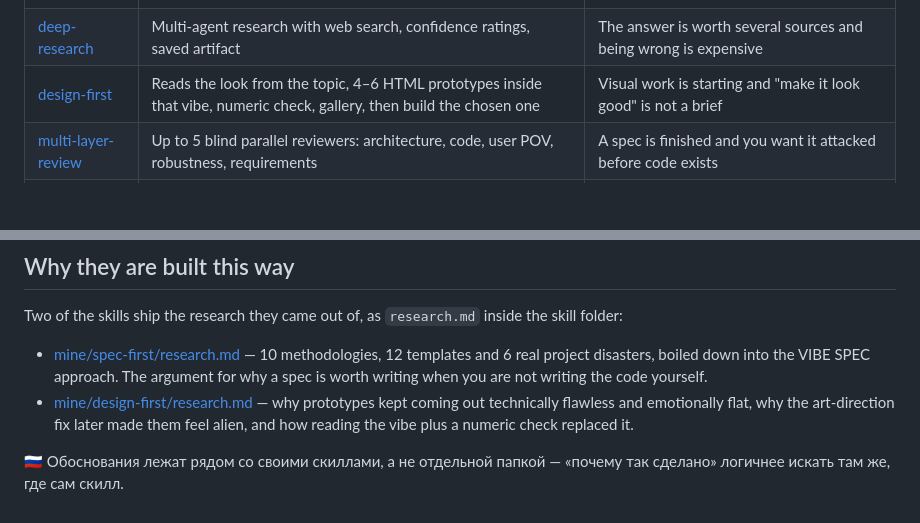
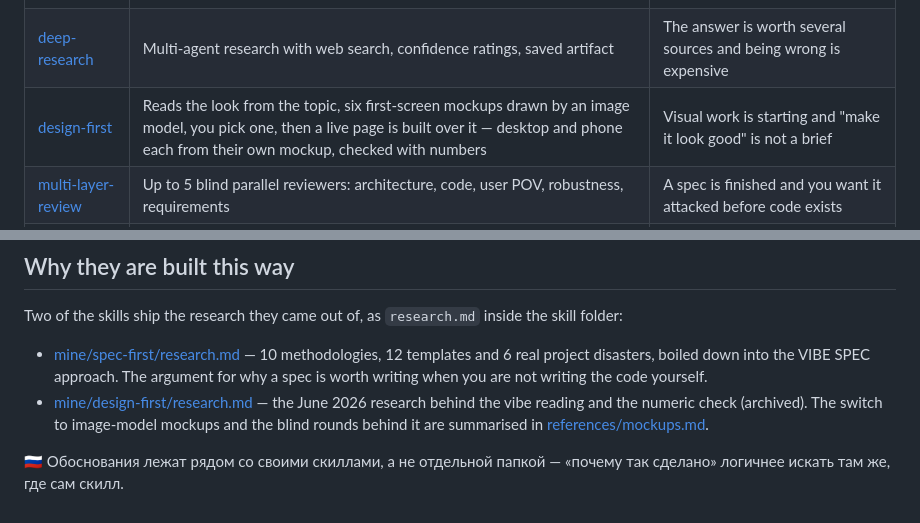
Before and after one commit to GuruDevvv/my-claude-skills, a Markdown page: README.md, 2 parts joined by grey strips. Drawn GitHub-style; blank space fills up the shorter version.

```diff
--- a/README.md
+++ b/README.md
@@ -22,7 +22,7 @@ Two folders, and the distinction is not cosmetic:
 | [spec-first](mine/spec-first/) | Project kickoff in two passes: Vision (what and why), then Blueprint (how and in what order) | A new project exists as an idea and nothing is written down yet |
 | [product-check](mine/product-check/) | Five jobs-to-be-done questions, then a readiness score with risks | The idea exists and the real question is whether to build it at all |
 | [deep-research](mine/deep-research/) | Multi-agent research with web search, confidence ratings, saved artifact | The answer is worth several sources and being wrong is expensive |
-| [design-first](mine/design-first/) | Reads the look from the topic, 4–6 HTML prototypes inside that vibe, numeric check, gallery, then build the chosen one | Visual work is starting and "make it look good" is not a brief |
+| [design-first](mine/design-first/) | Reads the look from the topic, six first-screen mockups drawn by an image model, you pick one, then a live page is built over it — desktop and phone each from their own mockup, checked with numbers | Visual work is starting and "make it look good" is not a brief |
 | [multi-layer-review](mine/multi-layer-review/) | Up to 5 blind parallel reviewers: architecture, code, user POV, robustness, requirements | A spec is finished and you want it attacked before code exists |
 | [project-audit](mine/project-audit/) | Audits CLAUDE.md quality, memory consistency, file structure, git hygiene | A project has grown messy, or before handing it to someone |
 | [human-text](mine/human-text/) | Russian copy that reads as human-written — rhythm, honest hedging, no AI clichés | Anything a person will read: posts, articles, landing copy, letters |
@@ -69,9 +69,9 @@ Two of the skills ship the research they came out of, as `research.md` inside th
 - [mine/spec-first/research.md](mine/spec-first/research.md) — 10 methodologies, 12 templates and 6
   real project disasters, boiled down into the VIBE SPEC approach. The argument for why a spec is
   worth writing when you are not writing the code yourself.
-- [mine/design-first/research.md](mine/design-first/research.md) — why prototypes kept coming out
-  technically flawless and emotionally flat, why the art-direction fix later made them feel alien,
-  and how reading the vibe plus a numeric check replaced it.
+- [mine/design-first/research.md](mine/design-first/research.md) — the June 2026 research behind the
+  vibe reading and the numeric check (archived). The switch to image-model mockups and the blind
+  rounds behind it are summarised in [references/mockups.md](mine/design-first/references/mockups.md).
 
 🇷🇺 Обоснования лежат рядом со своими скиллами, а не отдельной папкой — «почему так сделано»
 логичнее искать там же, где сам скилл.
```
Also changed, not shown: mine/design-first/README.md (+5 -1 lines), 1 other file.
